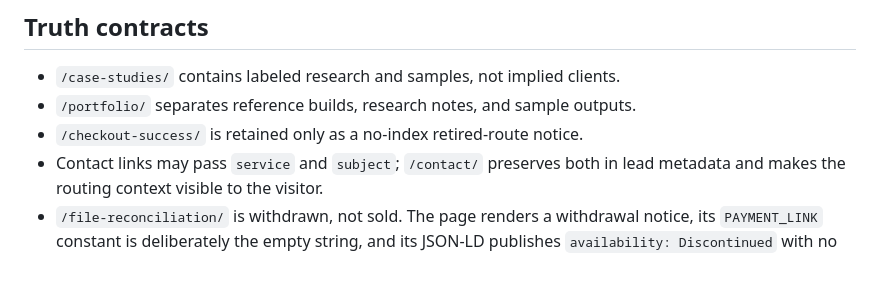
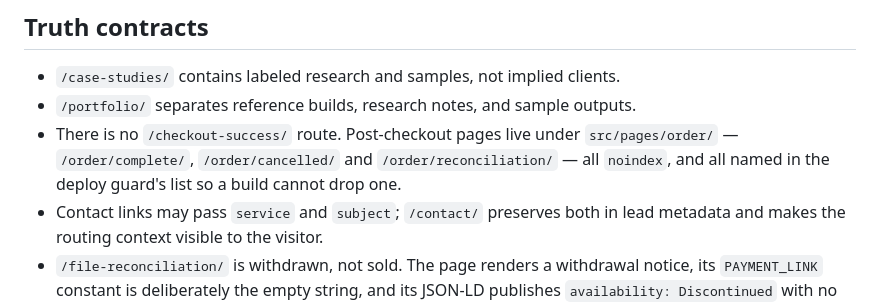
Before and after one commit to ntoledo319/ToledoTechnologies, a Markdown page: README.md, the part around the change. Rendered like a GitHub page; blank space fills up the shorter version.

```diff
--- a/README.md
+++ b/README.md
@@ -179,7 +179,10 @@ routing; `source`, `product`, `service`, and `context` travel as hidden metadata
 
 - `/case-studies/` contains labeled research and samples, not implied clients.
 - `/portfolio/` separates reference builds, research notes, and sample outputs.
-- `/checkout-success/` is retained only as a no-index retired-route notice.
+- There is no `/checkout-success/` route. Post-checkout pages live under
+  `src/pages/order/` — `/order/complete/`, `/order/cancelled/` and
+  `/order/reconciliation/` — all `noindex`, and all named in the deploy
+  guard's list so a build cannot drop one.
 - Contact links may pass `service` and `subject`; `/contact/` preserves both in
   lead metadata and makes the routing context visible to the visitor.
 - `/file-reconciliation/` is withdrawn, not sold. The page renders a withdrawal
```
Also changed, not shown: COMPLETION_LOG.md (+4 -0 lines).
